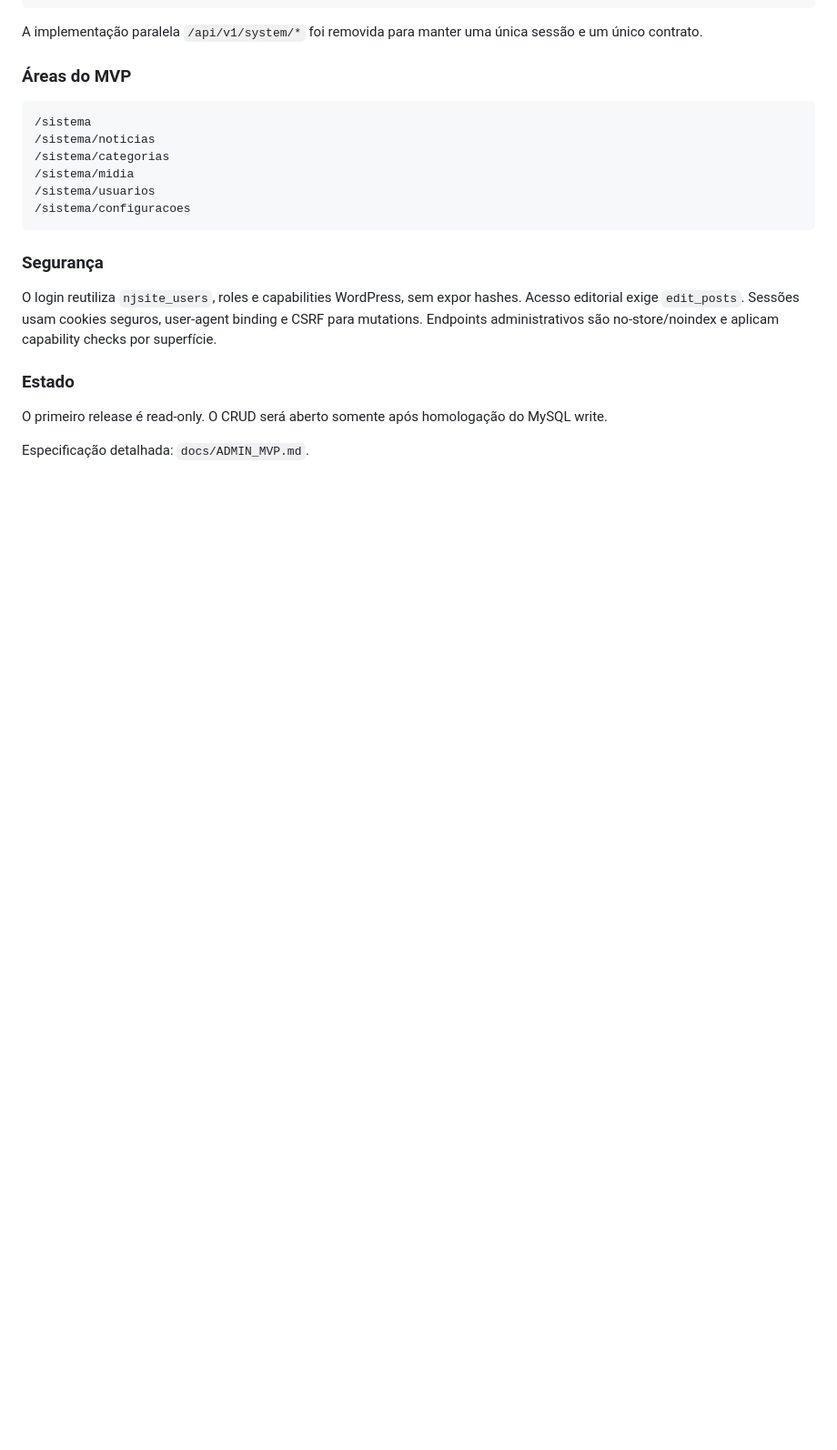
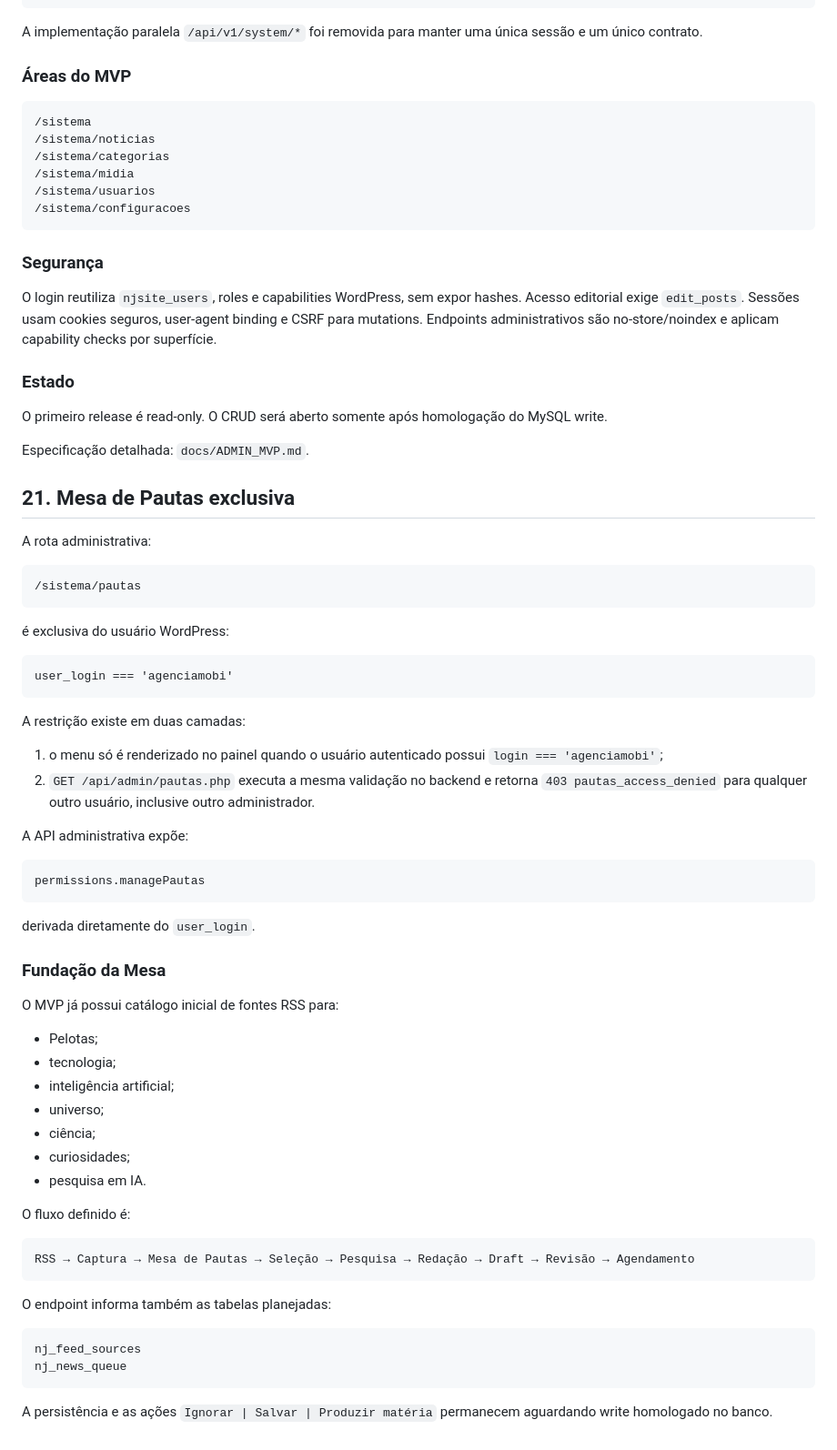
Before and after one commit to agenciamobi/nossojornal, a Markdown page: EVOLUTION.md, the part around the change. Shown at 91% size. GitHub-like rendering; blank space fills up the shorter version.

Commit message:
docs: registrar Mesa de Pautas exclusiva do agenciamobi

````diff
--- a/EVOLUTION.md
+++ b/EVOLUTION.md
@@ -1243,3 +1243,58 @@ O login reutiliza `njsite_users`, roles e capabilities WordPress, sem expor hash
 O primeiro release é read-only. O CRUD será aberto somente após homologação do MySQL write.
 
 Especificação detalhada: `docs/ADMIN_MVP.md`.
+
+
+## 21. Mesa de Pautas exclusiva
+
+A rota administrativa:
+
+```text
+/sistema/pautas
+```
+
+é exclusiva do usuário WordPress:
+
+```text
+user_login === 'agenciamobi'
+```
+
+A restrição existe em duas camadas:
+
+1. o menu só é renderizado no painel quando o usuário autenticado possui `login === 'agenciamobi'`;
+2. `GET /api/admin/pautas.php` executa a mesma validação no backend e retorna `403 pautas_access_denied` para qualquer outro usuário, inclusive outro administrador.
+
+A API administrativa expõe:
+
+```text
+permissions.managePautas
+```
+
+derivada diretamente do `user_login`.
+
+### Fundação da Mesa
+
+O MVP já possui catálogo inicial de fontes RSS para:
+
+- Pelotas;
+- tecnologia;
+- inteligência artificial;
+- universo;
+- ciência;
+- curiosidades;
+- pesquisa em IA.
+
+O fluxo definido é:
+
+```text
+RSS → Captura → Mesa de Pautas → Seleção → Pesquisa → Redação → Draft → Revisão → Agendamento
+```
+
+O endpoint informa também as tabelas planejadas:
+
+```text
+nj_feed_sources
+nj_news_queue
+```
+
+A persistência e as ações `Ignorar | Salvar | Produzir matéria` permanecem aguardando write homologado no banco.
````
